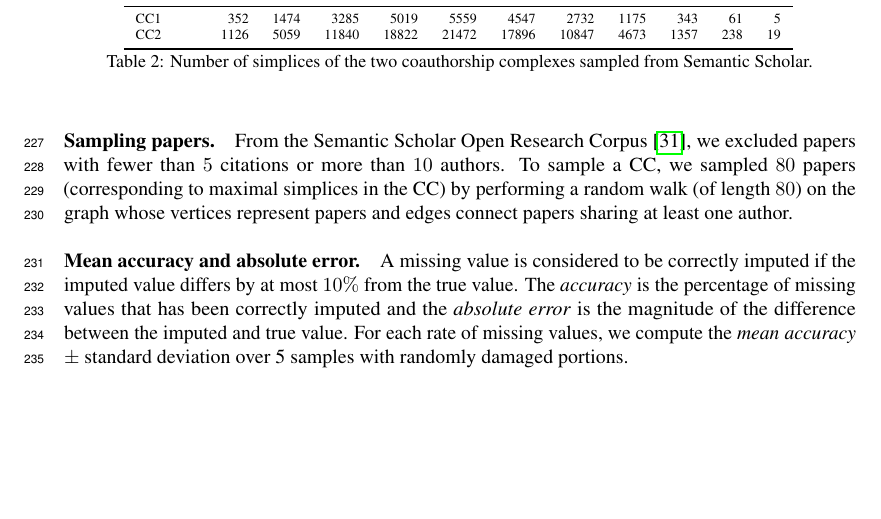
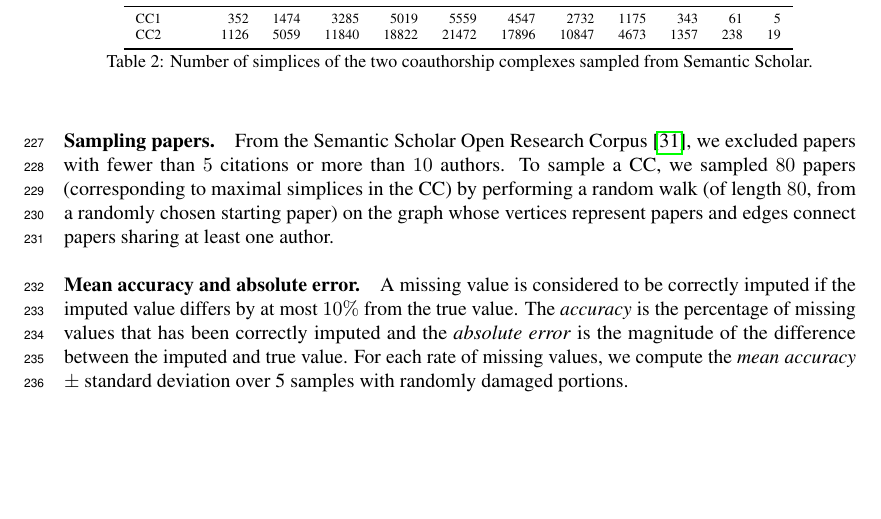
Before and after one commit to stefaniaebli/paper-snn-neurips2020tda, a LaTeX paper (neurips_2020_tda.tex, which reads supplementary.tex): part of page 7 of 7, cut so that both start at the same text. Compiled offline with pdfLaTeX.

Commit message:
sampling: randomly chosen starting paper

```diff
--- a/supplementary.tex
+++ b/supplementary.tex
@@ -144,7 +144,7 @@ See Figure~\ref{fig:bipartite}.
 
 \paragraph{Sampling papers.}
 From the Semantic Scholar Open Research Corpus~\cite{ammar18NAACL}, we excluded papers with fewer than $5$ citations or more than $10$ authors.
-To sample a CC, we sampled $80$ papers (corresponding to maximal simplices in the CC) by performing a random walk (of length $80$) on the graph whose vertices represent papers and edges connect papers sharing at least one author.
+To sample a CC, we sampled $80$ papers (corresponding to maximal simplices in the CC) by performing a random walk (of length $80$, from a randomly chosen starting paper) on the graph whose vertices represent papers and edges connect papers sharing at least one author.
 
 \paragraph{Mean accuracy and absolute error.}
 A missing value is considered to be correctly imputed if the imputed value differs by at most $10\%$ from the true value.
```
